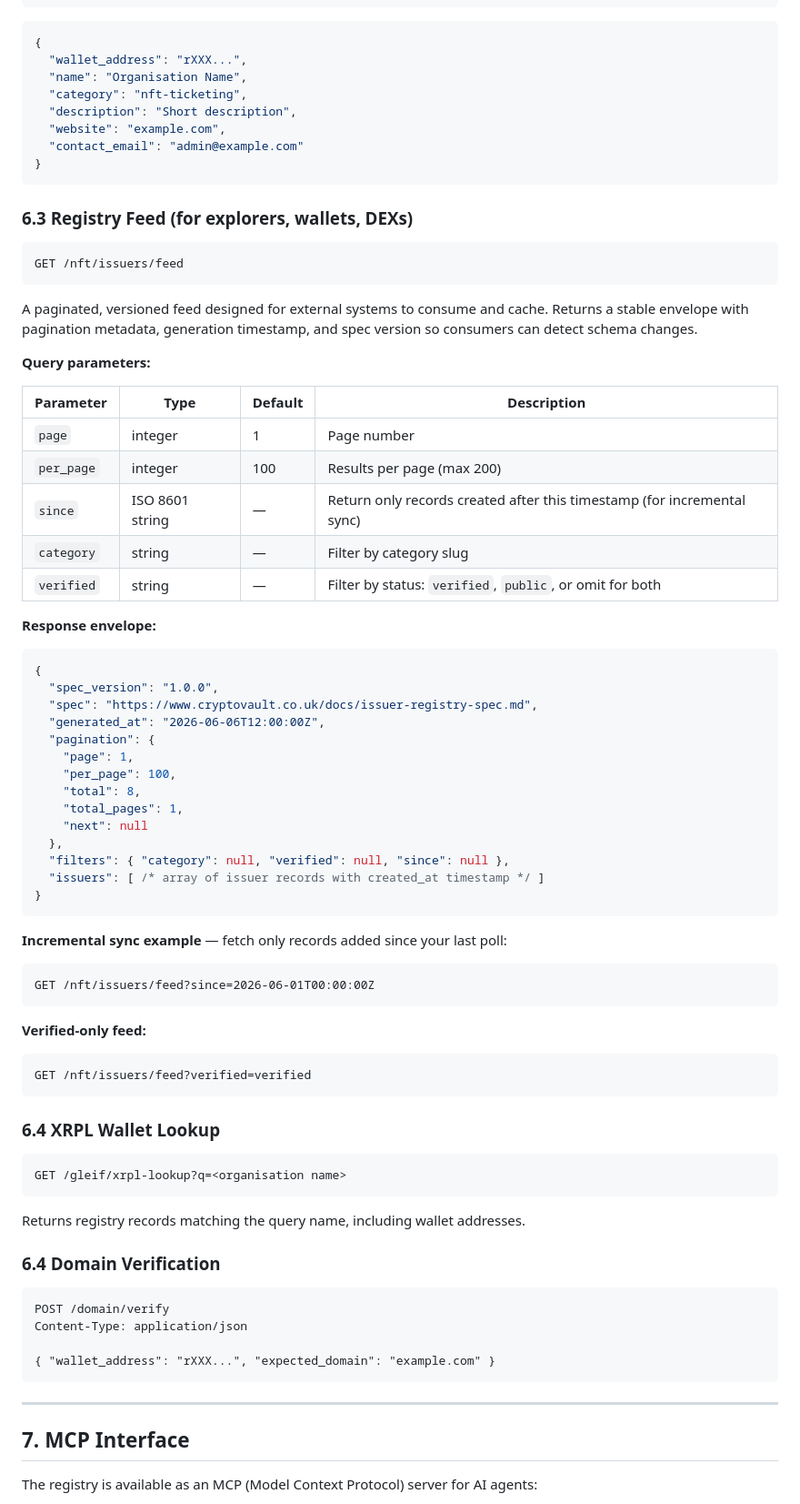
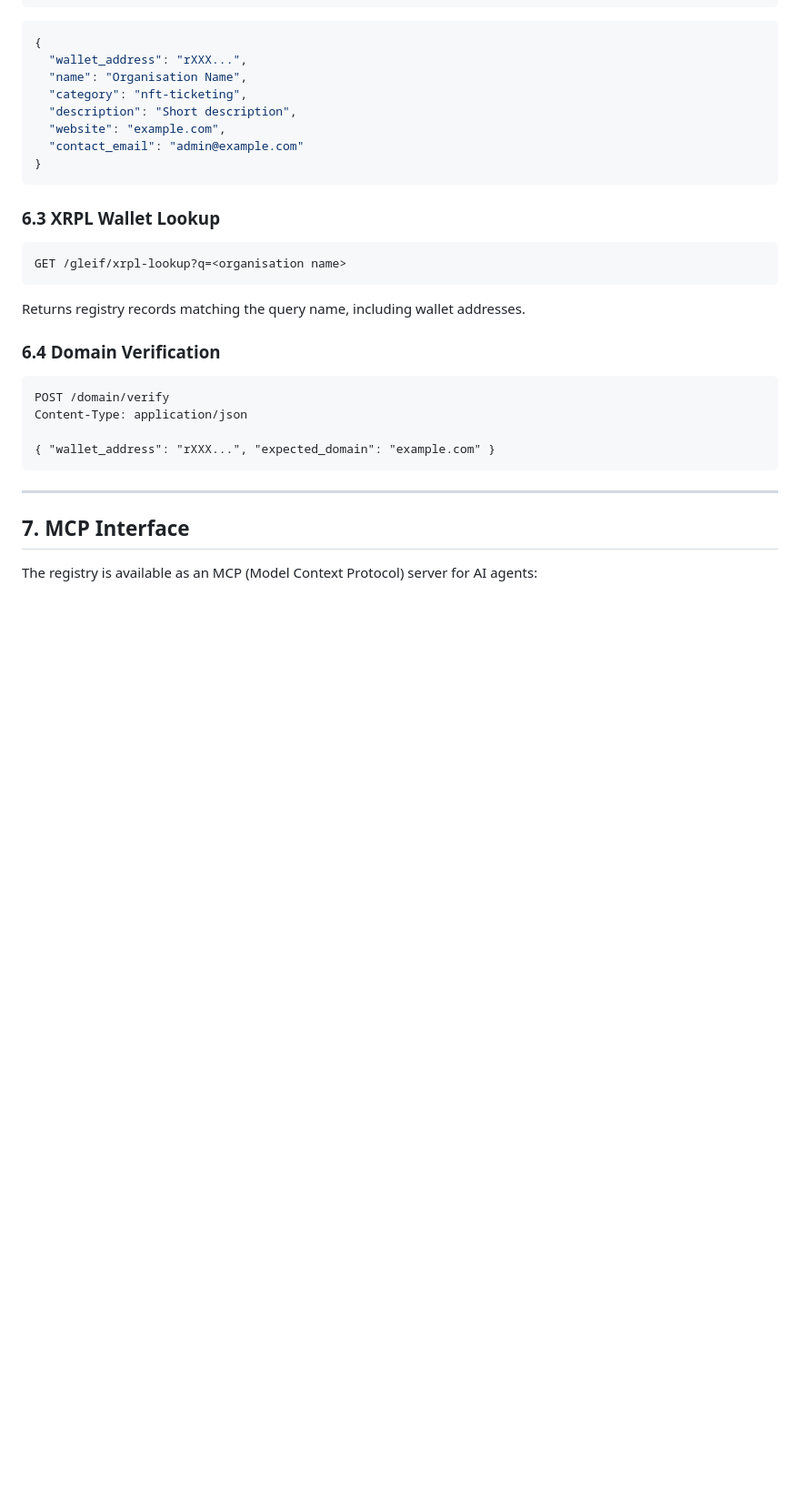
Before and after one commit to eamwhite1/agent-trust, a Markdown page: docs/issuer-registry-spec.md, the part around the change. Shown at 91% size. GitHub-like rendering; blank space fills up the shorter version.

````diff
--- a/docs/issuer-registry-spec.md
+++ b/docs/issuer-registry-spec.md
@@ -179,56 +179,7 @@ Content-Type: application/json
 }
 ```
 
-### 6.3 Registry Feed (for explorers, wallets, DEXs)
-
-```
-GET /nft/issuers/feed
-```
-
-A paginated, versioned feed designed for external systems to consume and cache. Returns a stable envelope with pagination metadata, generation timestamp, and spec version so consumers can detect schema changes.
-
-**Query parameters:**
-
-| Parameter | Type | Default | Description |
-|---|---|---|---|
-| `page` | integer | 1 | Page number |
-| `per_page` | integer | 100 | Results per page (max 200) |
-| `since` | ISO 8601 string | — | Return only records created after this timestamp (for incremental sync) |
-| `category` | string | — | Filter by category slug |
-| `verified` | string | — | Filter by status: `verified`, `public`, or omit for both |
-
-**Response envelope:**
-
-```json
-{
-  "spec_version": "1.0.0",
-  "spec": "https://www.cryptovault.co.uk/docs/issuer-registry-spec.md",
-  "generated_at": "2026-06-06T12:00:00Z",
-  "pagination": {
-    "page": 1,
-    "per_page": 100,
-    "total": 8,
-    "total_pages": 1,
-    "next": null
-  },
-  "filters": { "category": null, "verified": null, "since": null },
-  "issuers": [ /* array of issuer records with created_at timestamp */ ]
-}
-```
-
-**Incremental sync example** — fetch only records added since your last poll:
-
-```
-GET /nft/issuers/feed?since=2026-06-01T00:00:00Z
-```
-
-**Verified-only feed:**
-
-```
-GET /nft/issuers/feed?verified=verified
-```
-
-### 6.4 XRPL Wallet Lookup
+### 6.3 XRPL Wallet Lookup
 
 ```
 GET /gleif/xrpl-lookup?q=<organisation name>
````
